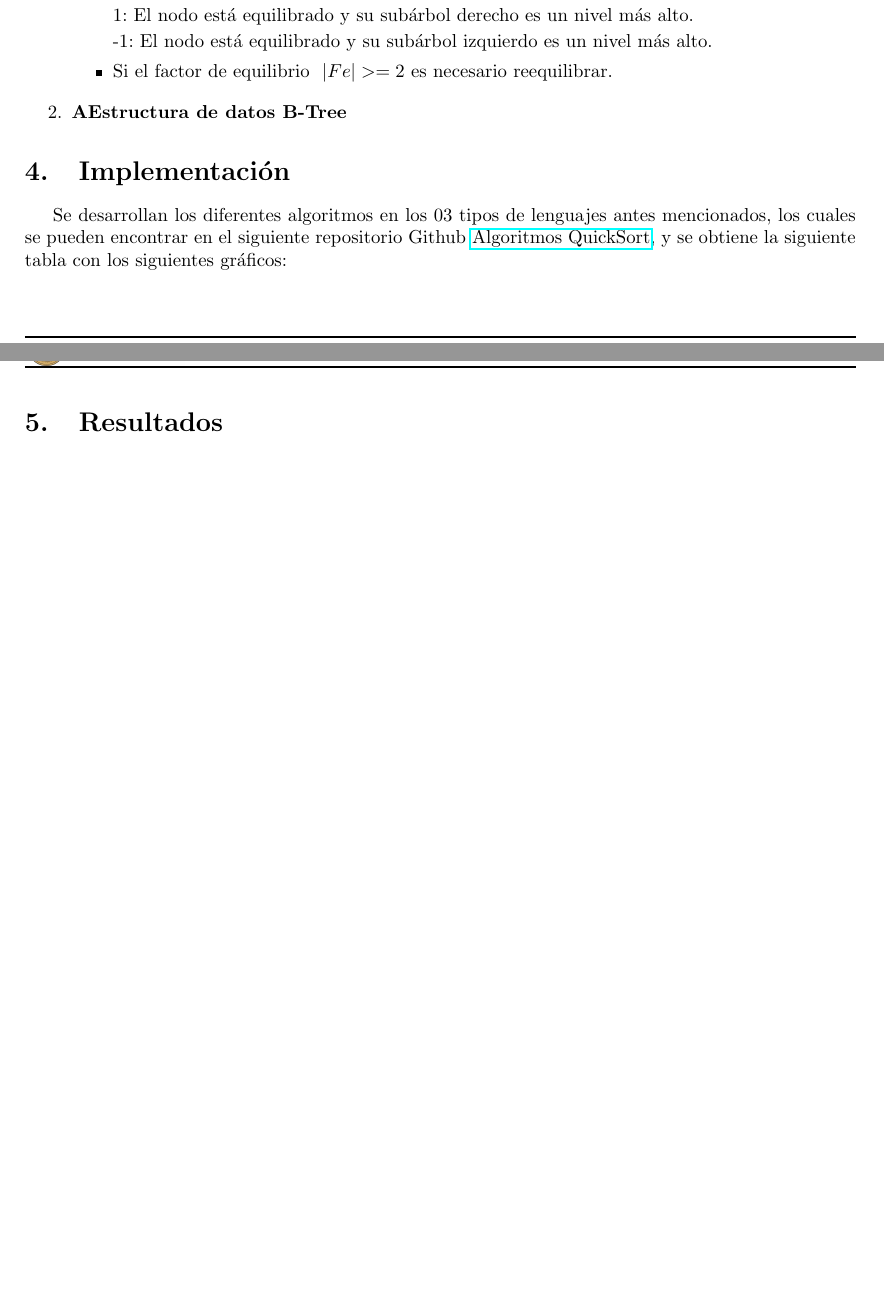
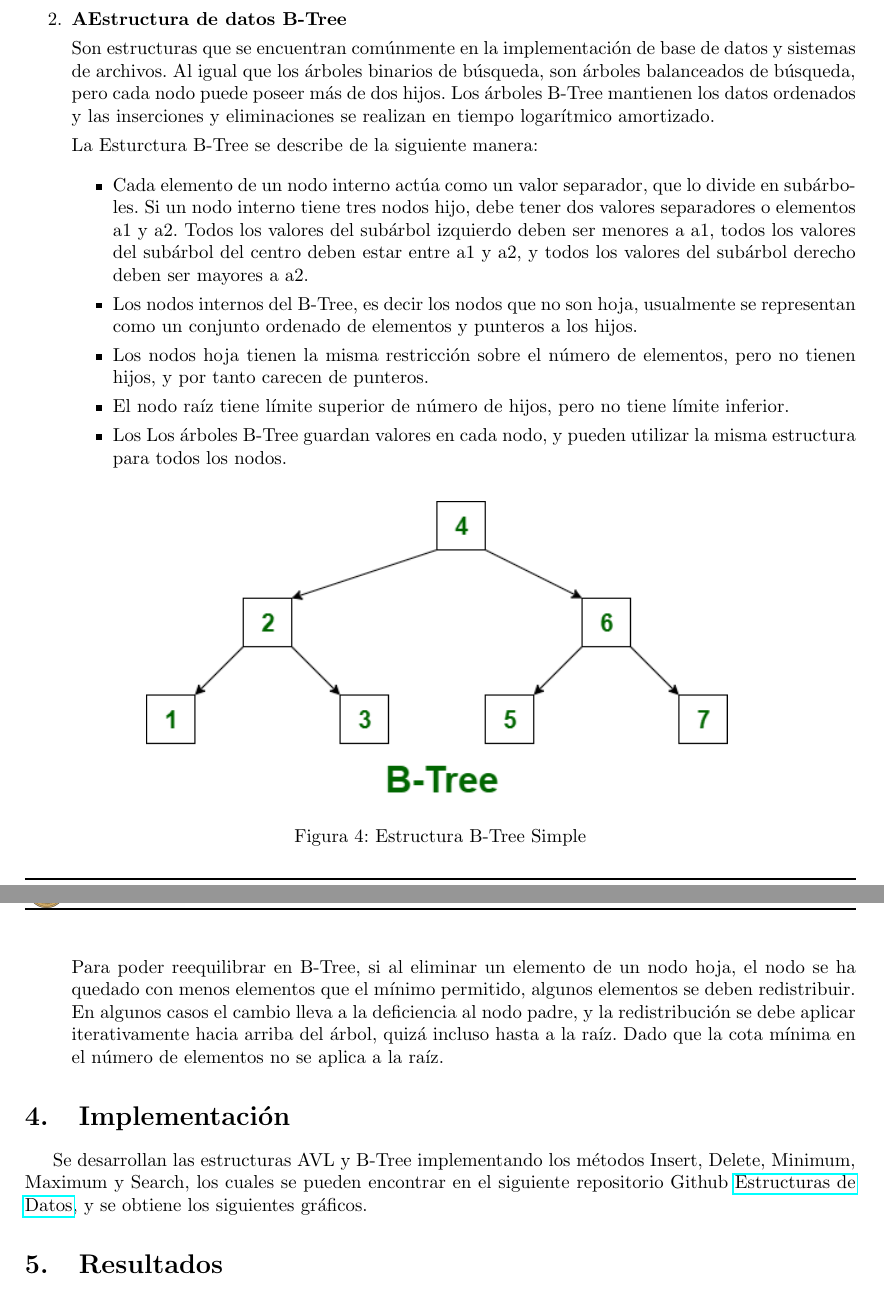
Before and after one commit to AlanReyesR/Practica2, a LaTeX document (Informe/main.tex): two parts of pages 2 and 3 of 3 before the commit and two parts of pages 3 and 4 of 4 after it, joined at a grey line, cut at the place of the change, the shorter picture padded with empty space. Compiled offline with pdfLaTeX.

Commit message:
Informe Latex

```diff
--- a/Informe/main.tex
+++ b/Informe/main.tex
@@ -169,2 +168 @@ Para poder reequilibrar en la Estructura AVL, es necesario realizar operaciones
 
-   0: El nodo está equilibrado y sus subárboles tienen exactamente la misma altura.
@@ -171,5 +174,3 @@ Para poder reequilibrar en la Estructura AVL, es necesario realizar operaciones
 
-   1: El nodo está equilibrado y su subárbol derecho es un nivel más alto.
+   \item Rotación compleja a la izquierda - derecha y viceversa:
 
-   -1: El nodo está equilibrado y su subárbol izquierdo es un nivel más alto.
-   \item Si el factor de equilibrio $\ |Fe|>=2 $ es necesario reequilibrar.
@@ -178,13 +185,32 @@ Para poder reequilibrar en la Estructura AVL, es necesario realizar operaciones
 
 \item \textbf{AEstructura de datos B-Tree}
 
+Son estructuras que se encuentran comúnmente en la implementación de base de datos y sistemas de archivos. Al igual que los árboles binarios de búsqueda, son árboles balanceados de búsqueda, pero cada nodo puede poseer más de dos hijos. Los árboles B-Tree mantienen los datos ordenados y las inserciones y eliminaciones se realizan en tiempo logarítmico amortizado.
+
+La Esturctura B-Tree se describe de la siguiente manera:
+
+\begin{itemize}
+   \item Cada elemento de un nodo interno actúa como un valor separador, que lo divide en subárboles. Si un nodo interno tiene tres nodos hijo, debe tener dos valores separadores o elementos a1 y a2. Todos los valores del subárbol izquierdo deben ser menores a a1, todos los valores del subárbol del centro deben estar entre a1 y a2, y todos los valores del subárbol derecho deben ser mayores a a2.
+   \item Los nodos internos del B-Tree, es decir los nodos que no son hoja, usualmente se representan como un conjunto ordenado de elementos y punteros a los hijos.
+   \item Los nodos hoja tienen la misma restricción sobre el número de elementos, pero no tienen hijos, y por tanto carecen de punteros.
+   \item El nodo raíz tiene límite superior de número de hijos, pero no tiene límite inferior.
+   \item Los Los árboles B-Tree guardan valores en cada nodo, y pueden utilizar la misma estructura para todos los nodos.
+\end{itemize}
+
+\begin{figure}[H]
+\centering
+\includegraphics[width=0.7\textwidth]{Img/B-Tree.png}
+\caption{Estructura B-Tree Simple}
+\end{figure}
+
+Para poder reequilibrar en B-Tree, si al eliminar un elemento de un nodo hoja, el nodo se ha quedado con menos elementos que el mínimo permitido, algunos elementos se deben redistribuir. En algunos casos el cambio lleva a la deficiencia al nodo padre, y la redistribución se debe aplicar iterativamente hacia arriba del árbol, quizá incluso hasta a la raíz. Dado que la cota mínima en el número de elementos no se aplica a la raíz.
 
 \end{enumerate}
 
 
 \section{Implementación}
 
-  Se desarrollan los diferentes algoritmos en los 03 tipos de lenguajes antes mencionados, los cuales se pueden encontrar en el siguiente repositorio Github \href{https://github.com/josuemzx/Algoritmos_de_ordenamiento-/blob/main/QuickSort.ipynb}{Algoritmos QuickSort}, y se obtiene la siguiente tabla con los siguientes gráficos:
+  Se desarrollan las estructuras AVL y B-Tree implementando los métodos Insert, Delete, Minimum, Maximum y Search, los cuales se pueden encontrar en el siguiente repositorio Github \href{https://github.com/josuemzx/Algoritmos_de_ordenamiento-/blob/main/QuickSort.ipynb}{Estructuras de Datos}, y se obtiene los siguientes gráficos.
 
 
 \section{Resultados}
```
Also changed, not shown: Informe/Img/B-Tree.png (added), Informe/Img/B-Tree_Reequilibrado.jpg.jpg (added), Informe/Img/Rotation_Complex_AVL.png (added), Informe/Img/avl_left_rotation.jpg (added), Informe/main.tex (14 more changed lines).
